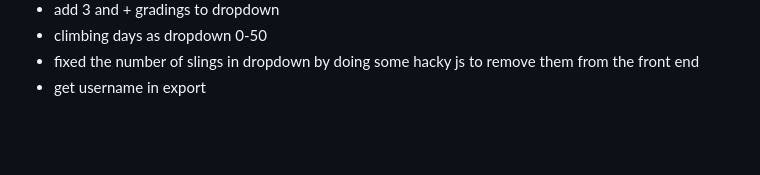
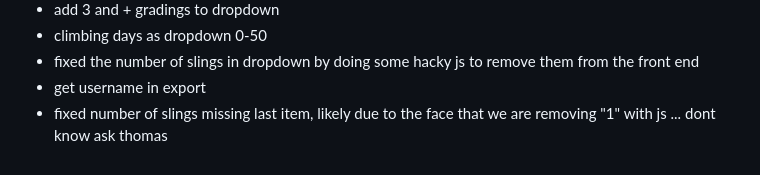
Before and after one commit to 0xOvid/BotR_ClimbingCompetition, a Markdown page: README.md, the part around the change. Rendered like a GitHub page; blank space fills up the shorter version.

```diff
--- a/README.md
+++ b/README.md
@@ -134,3 +134,4 @@ N/A?
 - climbing days as dropdown 0-50
 - fixed the number of slings in dropdown by doing some hacky js to remove them from the front end
 - get username in export
+- fixed number of slings missing last item, likely due to the face that we are removing "1" with js ... dont know ask thomas
```
